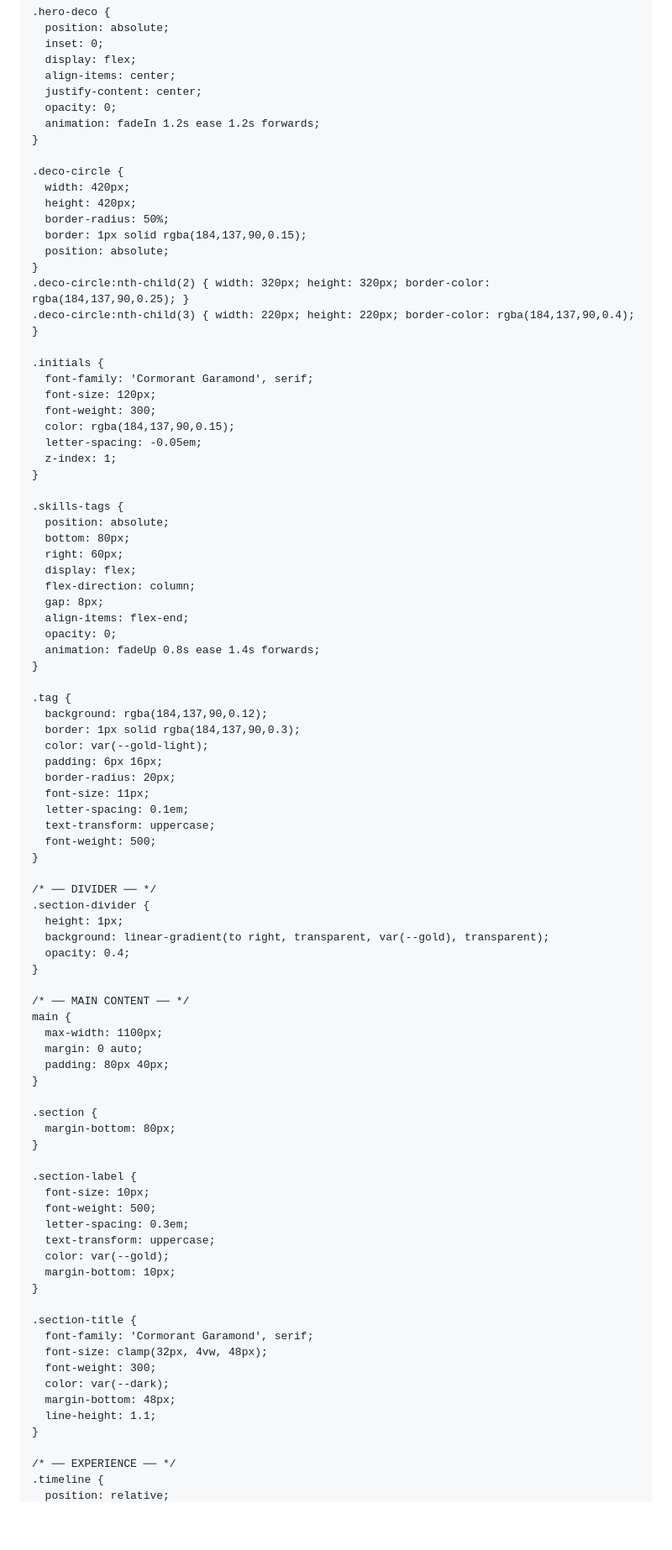
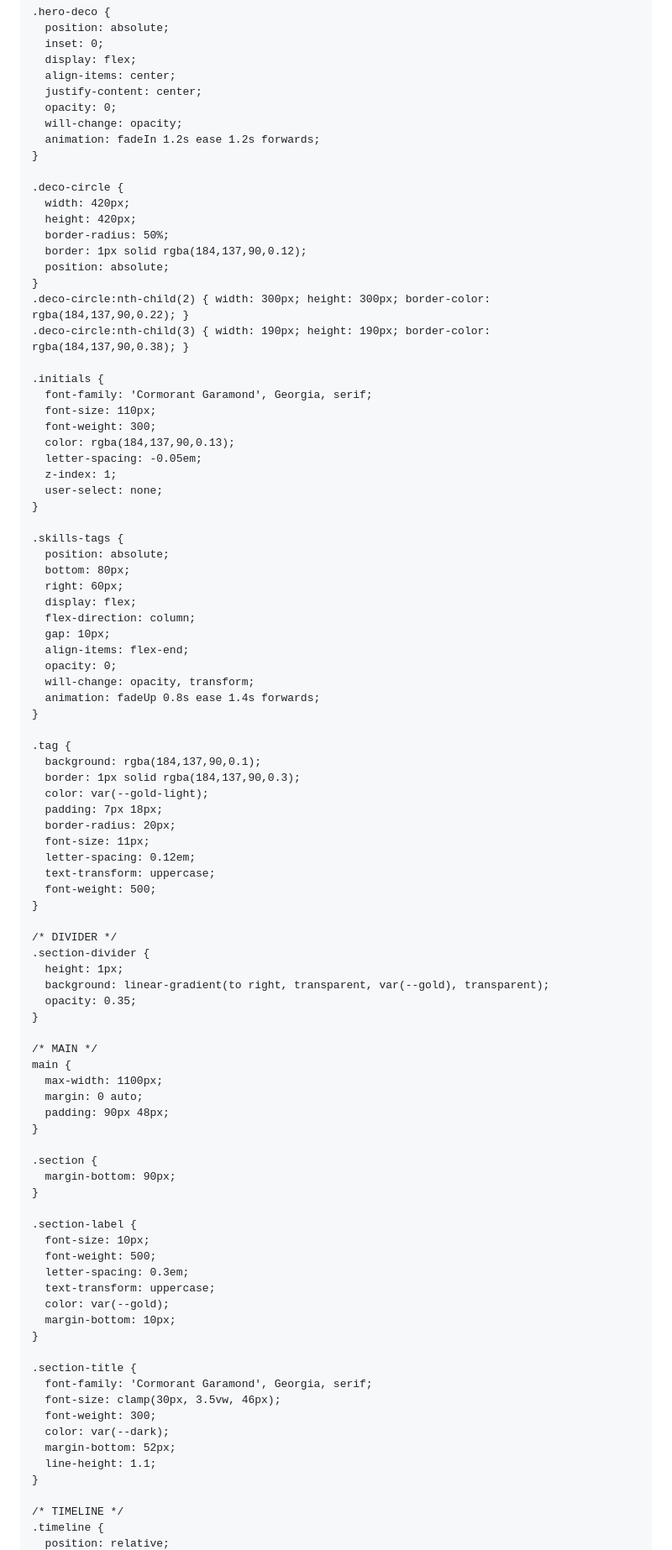
Before and after one commit to catalinaquezadab-eng/catalina-quezada, a Markdown page: README.md, the part around one of its changes. Shown at 84% size. Rendered like a GitHub page; blank space fills up the shorter version.

```diff
--- a/README.md
+++ b/README.md
@@ -158,6 +165,7 @@
       align-items: center;
       justify-content: center;
       opacity: 0;
+      will-change: opacity;
       animation: fadeIn 1.2s ease 1.2s forwards;
     }
 
@@ -165,19 +173,20 @@
       width: 420px;
       height: 420px;
       border-radius: 50%;
-      border: 1px solid rgba(184,137,90,0.15);
+      border: 1px solid rgba(184,137,90,0.12);
       position: absolute;
     }
-    .deco-circle:nth-child(2) { width: 320px; height: 320px; border-color: rgba(184,137,90,0.25); }
-    .deco-circle:nth-child(3) { width: 220px; height: 220px; border-color: rgba(184,137,90,0.4); }
+    .deco-circle:nth-child(2) { width: 300px; height: 300px; border-color: rgba(184,137,90,0.22); }
+    .deco-circle:nth-child(3) { width: 190px; height: 190px; border-color: rgba(184,137,90,0.38); }
 
     .initials {
-      font-family: 'Cormorant Garamond', serif;
-      font-size: 120px;
+      font-family: 'Cormorant Garamond', Georgia, serif;
+      font-size: 110px;
       font-weight: 300;
-      color: rgba(184,137,90,0.15);
+      color: rgba(184,137,90,0.13);
       letter-spacing: -0.05em;
       z-index: 1;
+      user-select: none;
     }
 
     .skills-tags {
@@ -186,40 +195,41 @@
       right: 60px;
       display: flex;
       flex-direction: column;
-      gap: 8px;
+      gap: 10px;
       align-items: flex-end;
       opacity: 0;
+      will-change: opacity, transform;
       animation: fadeUp 0.8s ease 1.4s forwards;
     }
 
     .tag {
-      background: rgba(184,137,90,0.12);
+      background: rgba(184,137,90,0.1);
       border: 1px solid rgba(184,137,90,0.3);
       color: var(--gold-light);
-      padding: 6px 16px;
+      padding: 7px 18px;
       border-radius: 20px;
       font-size: 11px;
-      letter-spacing: 0.1em;
+      letter-spacing: 0.12em;
       text-transform: uppercase;
       font-weight: 500;
     }
 
-    /* ── DIVIDER ── */
+    /* DIVIDER */
     .section-divider {
       height: 1px;
       background: linear-gradient(to right, transparent, var(--gold), transparent);
-      opacity: 0.4;
+      opacity: 0.35;
     }
 
-    /* ── MAIN CONTENT ── */
+    /* MAIN */
     main {
       max-width: 1100px;
       margin: 0 auto;
-      padding: 80px 40px;
+      padding: 90px 48px;
     }
 
     .section {
-      margin-bottom: 80px;
+      margin-bottom: 90px;
     }
 
     .section-label {
@@ -232,14 +242,14 @@
     }
 
     .section-title {
-      font-family: 'Cormorant Garamond', serif;
-      font-size: clamp(32px, 4vw, 48px);
+      font-family: 'Cormorant Garamond', Georgia, serif;
+      font-size: clamp(30px, 3.5vw, 46px);
       font-weight: 300;
       color: var(--dark);
-      margin-bottom: 48px;
+      margin-bottom: 52px;
       line-height: 1.1;
     }
 
-    /* ── EXPERIENCE ── */
+    /* TIMELINE */
     .timeline {
       position: relative;
```
Also changed, not shown: other parts of README.md (+158 -134 lines).
